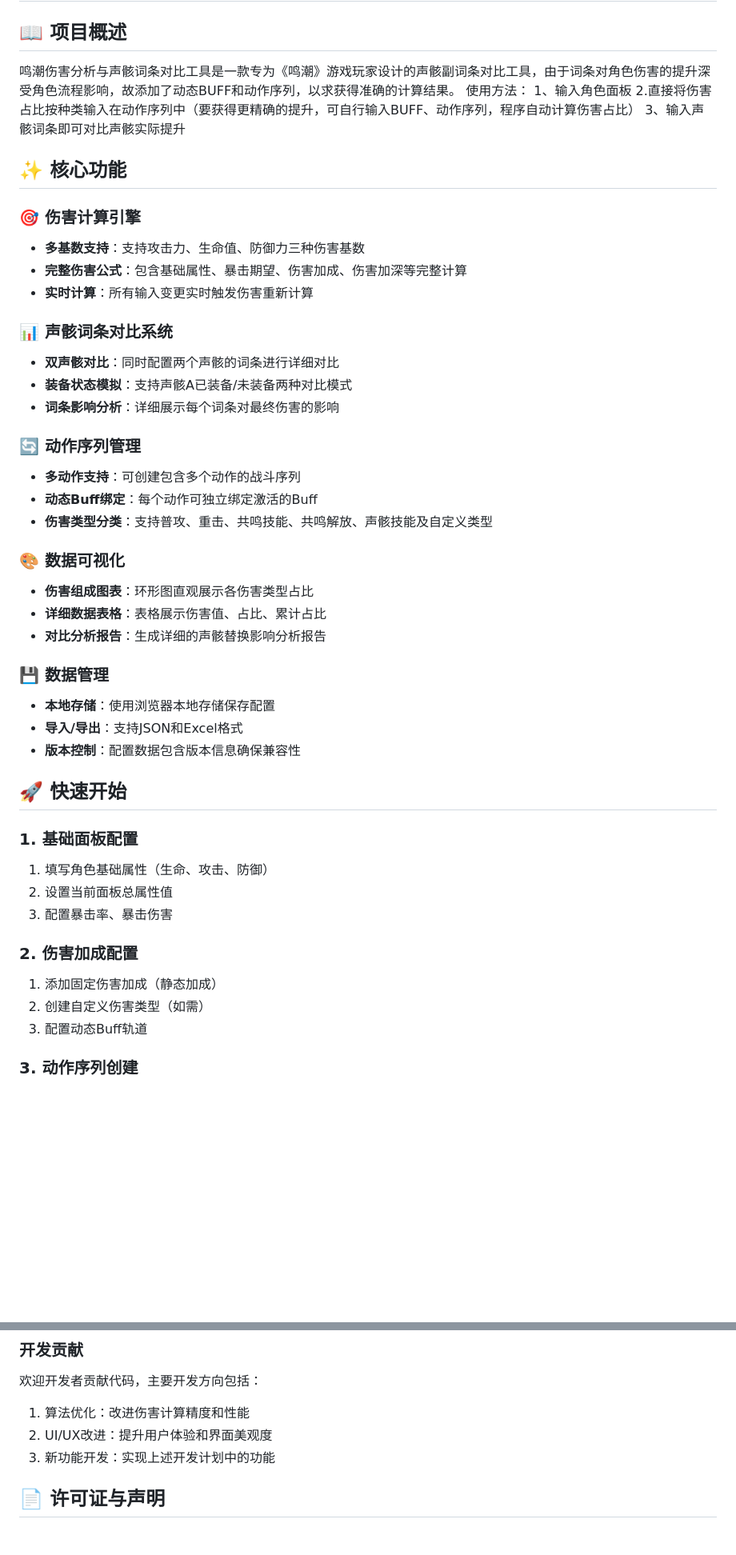
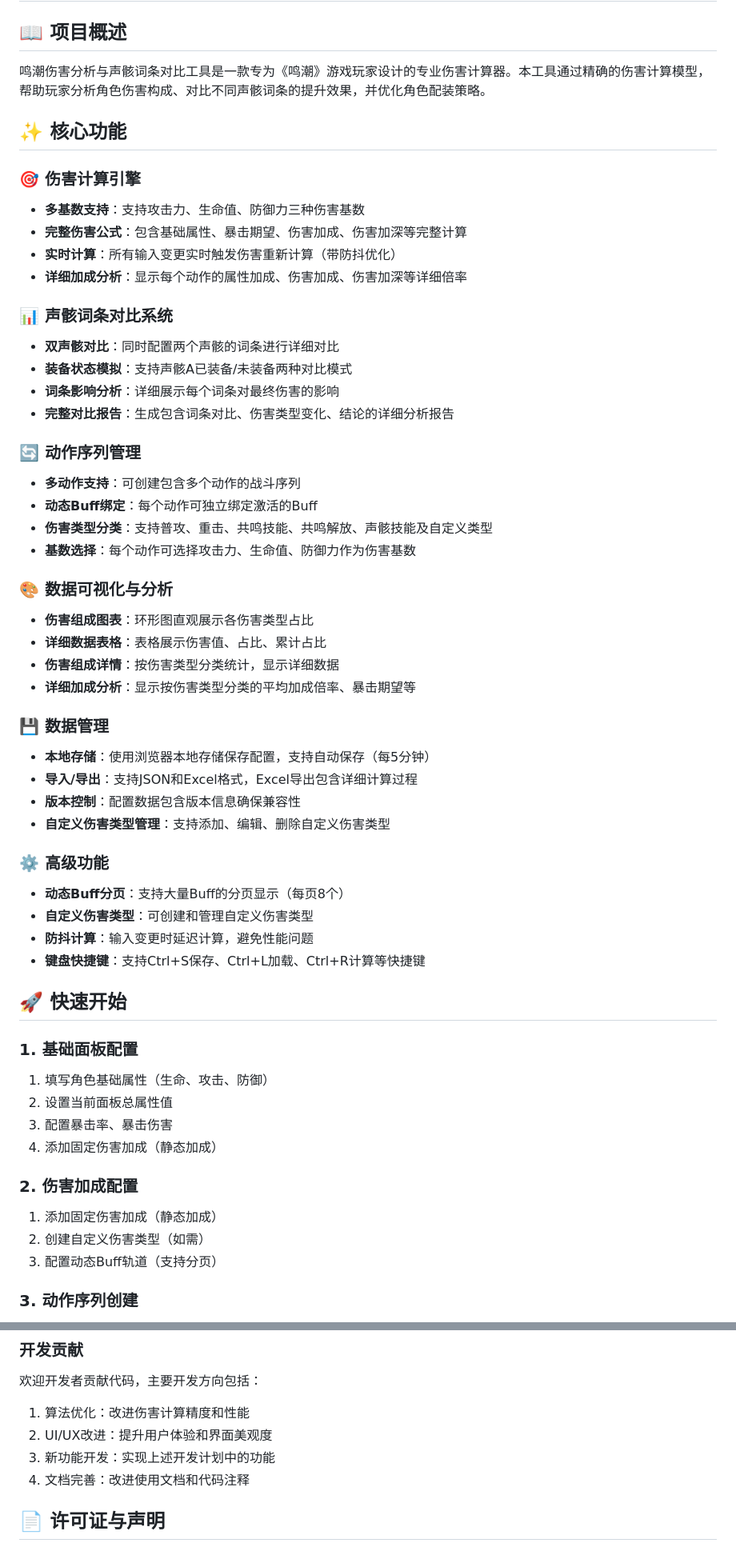
Before and after one commit to Pino216/wuwa_echoCompare, a Markdown page: README.MD, 2 parts joined by grey strips. Shown at 80% size. Rendered like a GitHub page; blank space fills up the shorter version.

Commit message:
docs: 添加 README.md 文件

```diff
--- a/README.MD
+++ b/README.MD
@@ -2,39 +2,45 @@
 
 ## 📖 项目概述
 
-鸣潮伤害分析与声骸词条对比工具是一款专为《鸣潮》游戏玩家设计的声骸副词条对比工具，由于词条对角色伤害的提升深受角色流程影响，故添加了动态BUFF和动作序列，以求获得准确的计算结果。
-使用方法：
-1、输入角色面板
-2.直接将伤害占比按种类输入在动作序列中（要获得更精确的提升，可自行输入BUFF、动作序列，程序自动计算伤害占比）
-3、输入声骸词条即可对比声骸实际提升
-
+鸣潮伤害分析与声骸词条对比工具是一款专为《鸣潮》游戏玩家设计的专业伤害计算器。本工具通过精确的伤害计算模型，帮助玩家分析角色伤害构成、对比不同声骸词条的提升效果，并优化角色配装策略。
 
 ## ✨ 核心功能
 
 ### 🎯 伤害计算引擎
 - **多基数支持**：支持攻击力、生命值、防御力三种伤害基数
 - **完整伤害公式**：包含基础属性、暴击期望、伤害加成、伤害加深等完整计算
-- **实时计算**：所有输入变更实时触发伤害重新计算
+- **实时计算**：所有输入变更实时触发伤害重新计算（带防抖优化）
+- **详细加成分析**：显示每个动作的属性加成、伤害加成、伤害加深等详细倍率
 
 ### 📊 声骸词条对比系统
 - **双声骸对比**：同时配置两个声骸的词条进行详细对比
 - **装备状态模拟**：支持声骸A已装备/未装备两种对比模式
 - **词条影响分析**：详细展示每个词条对最终伤害的影响
+- **完整对比报告**：生成包含词条对比、伤害类型变化、结论的详细分析报告
 
 ### 🔄 动作序列管理
 - **多动作支持**：可创建包含多个动作的战斗序列
 - **动态Buff绑定**：每个动作可独立绑定激活的Buff
 - **伤害类型分类**：支持普攻、重击、共鸣技能、共鸣解放、声骸技能及自定义类型
+- **基数选择**：每个动作可选择攻击力、生命值、防御力作为伤害基数
 
-### 🎨 数据可视化
+### 🎨 数据可视化与分析
 - **伤害组成图表**：环形图直观展示各伤害类型占比
 - **详细数据表格**：表格展示伤害值、占比、累计占比
-- **对比分析报告**：生成详细的声骸替换影响分析报告
+- **伤害组成详情**：按伤害类型分类统计，显示详细数据
+- **详细加成分析**：显示按伤害类型分类的平均加成倍率、暴击期望等
 
 ### 💾 数据管理
-- **本地存储**：使用浏览器本地存储保存配置
-- **导入/导出**：支持JSON和Excel格式
+- **本地存储**：使用浏览器本地存储保存配置，支持自动保存（每5分钟）
+- **导入/导出**：支持JSON和Excel格式，Excel导出包含详细计算过程
 - **版本控制**：配置数据包含版本信息确保兼容性
+- **自定义伤害类型管理**：支持添加、编辑、删除自定义伤害类型
+
+### ⚙️ 高级功能
+- **动态Buff分页**：支持大量Buff的分页显示（每页8个）
+- **自定义伤害类型**：可创建和管理自定义伤害类型
+- **防抖计算**：输入变更时延迟计算，避免性能问题
+- **键盘快捷键**：支持Ctrl+S保存、Ctrl+L加载、Ctrl+R计算等快捷键
 
 ## 🚀 快速开始
 
@@ -42,11 +48,12 @@
 1. 填写角色基础属性（生命、攻击、防御）
 2. 设置当前面板总属性值
 3. 配置暴击率、暴击伤害
+4. 添加固定伤害加成（静态加成）
 
 ### 2. 伤害加成配置
 1. 添加固定伤害加成（静态加成）
 2. 创建自定义伤害类型（如需）
-3. 配置动态Buff轨道
+3. 配置动态Buff轨道（支持分页）
 
 ### 3. 动作序列创建
 1. 添加动作：输入名称、倍率、选择伤害类型和基数
@@ -169,6 +183,7 @@
 1. 算法优化：改进伤害计算精度和性能
 2. UI/UX改进：提升用户体验和界面美观度
 3. 新功能开发：实现上述开发计划中的功能
+4. 文档完善：改进使用文档和代码注释
 
 ## 📄 许可证与声明
 
```
Also changed, not shown: other parts of README.MD (+23 -14 lines).
